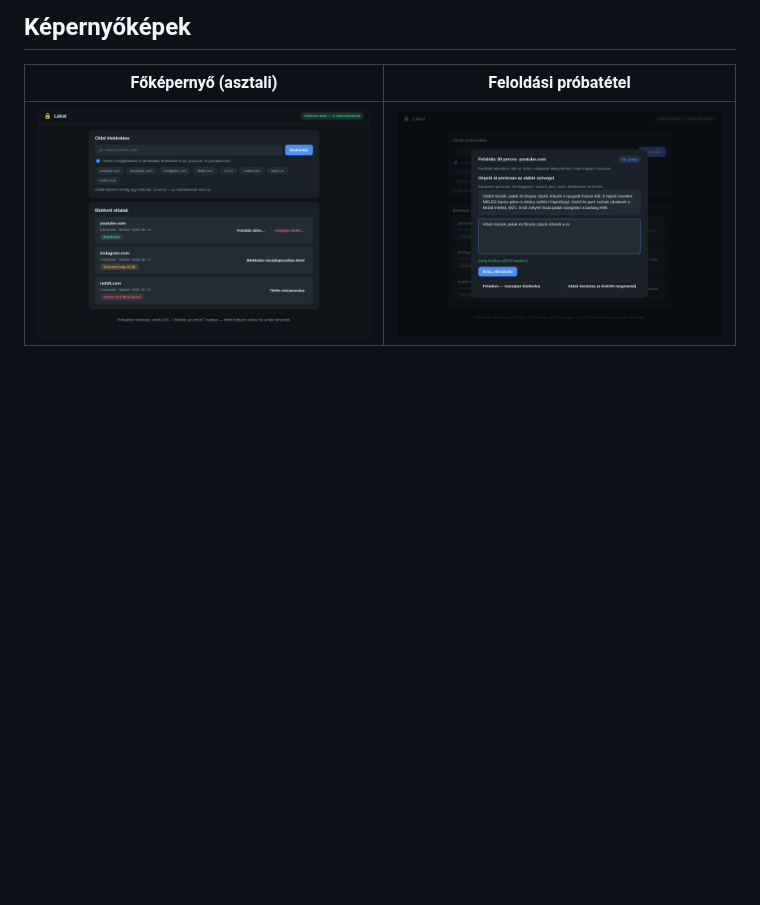
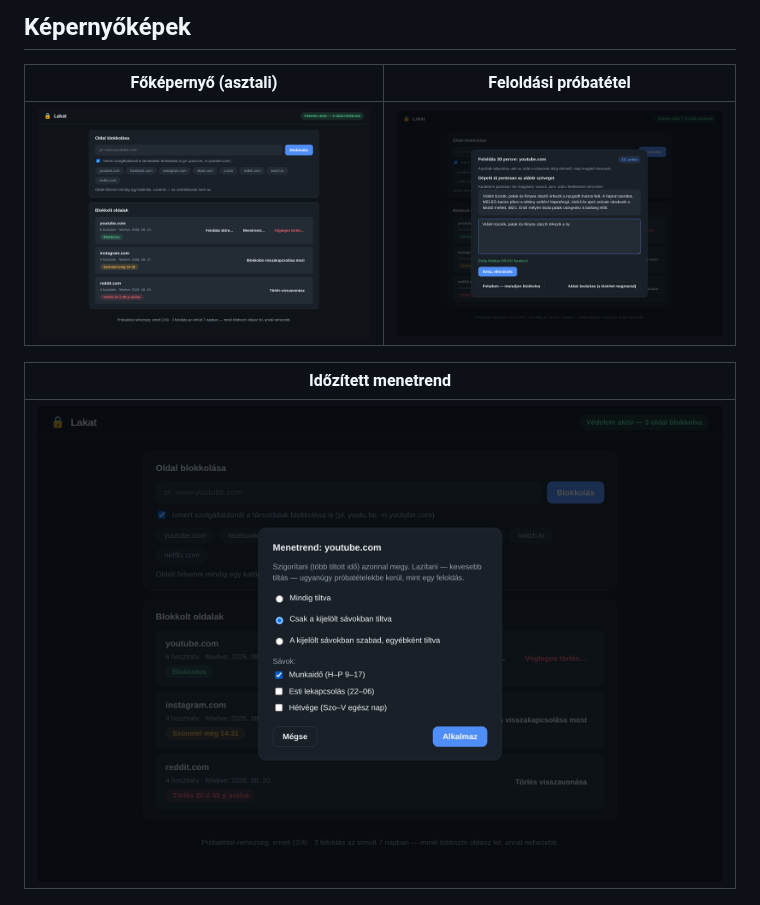
Before and after one commit to David-Getta/app_blocker, a Markdown page: README.md, the part around the change. Rendered like a GitHub page; pictures changed too: docs/images/desktop-home.png, docs/images/desktop-schedule.png (added); blank space fills up the shorter version.

```diff
--- a/README.md
+++ b/README.md
@@ -32,6 +32,10 @@ attól, hogy sokszor csinálod.
 | Főképernyő (asztali) | Feloldási próbatétel |
 |---|---|
 | ![Főképernyő](docs/images/desktop-home.png) | ![Próbatétel](docs/images/desktop-challenge.png) |
+
+| Időzített menetrend |
+|---|
+| ![Menetrend](docs/images/desktop-schedule.png) |
 
 ![Letöltőoldal](docs/images/website.png)
 
```
Also changed, not shown: 8 other files.
